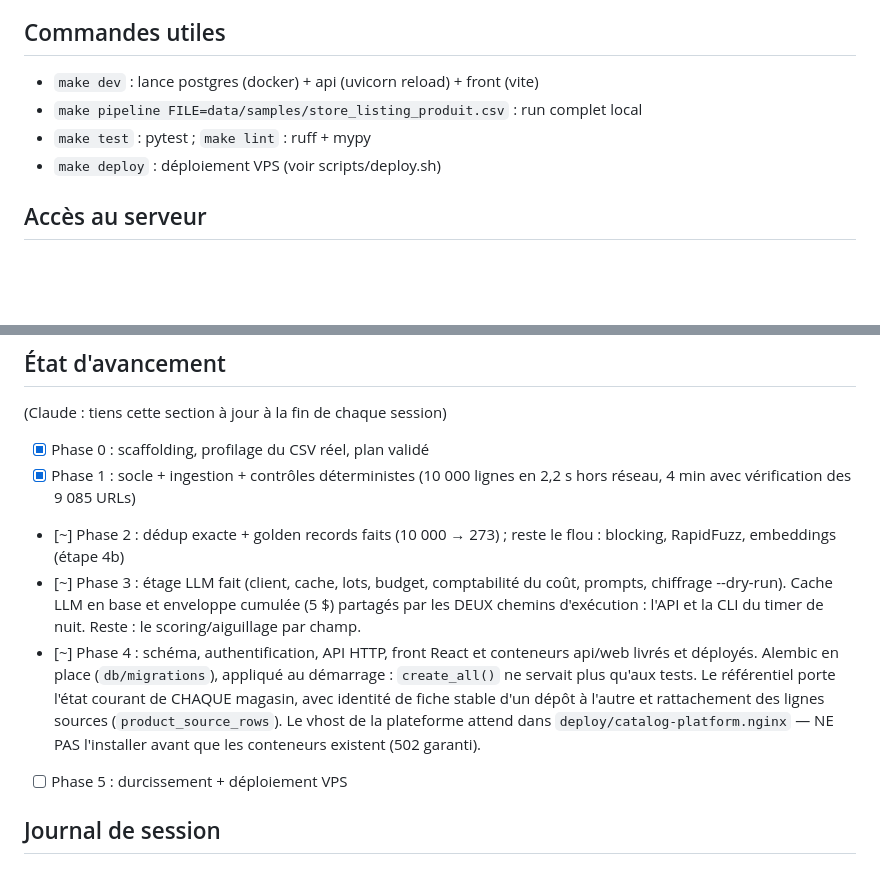
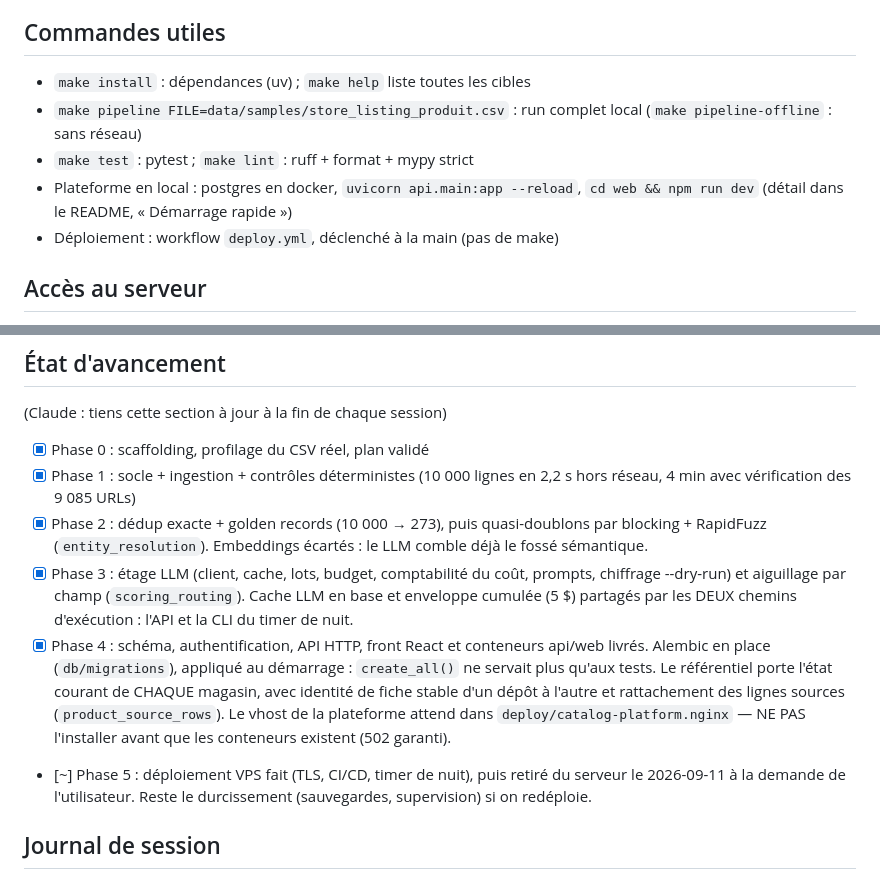
Before and after one commit to BechirYengui/catalog-reliability-pipeline, a Markdown page: CLAUDE.md, 2 parts joined by grey strips. Drawn GitHub-style; blank space fills up the shorter version.

Commit message:
docs: link the exercise documents and bring the project status up to date
The README now shows the CI badge, points to the exercise statement, the
answer and its technical appendix, and lists the scripts/ and exercice/
directories. CLAUDE.md no longer cites make targets that do not exist, and
its status matches the code: fuzzy matching and per-field routing are done.

Co-Authored-By: Claude Opus 5 (1M context) <noreply@anthropic.com>
Claude-Session: https://claude.ai/code/session_01UrWkpWgrkZWyehWhhM3DJz

```diff
--- a/CLAUDE.md
+++ b/CLAUDE.md
@@ -83,10 +83,13 @@ une interface web de revue humaine.
   fois les suffixes marketing détachés. C'est ce second nombre que le LLM voit.
 
 ## Commandes utiles
-- `make dev` : lance postgres (docker) + api (uvicorn reload) + front (vite)
+- `make install` : dépendances (uv) ; `make help` liste toutes les cibles
 - `make pipeline FILE=data/samples/store_listing_produit.csv` : run complet local
-- `make test` : pytest ; `make lint` : ruff + mypy
-- `make deploy` : déploiement VPS (voir scripts/deploy.sh)
+  (`make pipeline-offline` : sans réseau)
+- `make test` : pytest ; `make lint` : ruff + format + mypy strict
+- Plateforme en local : postgres en docker, `uvicorn api.main:app --reload`,
+  `cd web && npm run dev` (détail dans le README, « Démarrage rapide »)
+- Déploiement : workflow `deploy.yml`, déclenché à la main (pas de make)
 
 ## Accès au serveur
 > **2026-09-11 : TOUT le catalog a été SUPPRIMÉ du VPS, à la demande de
@@ -139,21 +142,25 @@ une interface web de revue humaine.
 - [x] Phase 0 : scaffolding, profilage du CSV réel, plan validé
 - [x] Phase 1 : socle + ingestion + contrôles déterministes
       (10 000 lignes en 2,2 s hors réseau, 4 min avec vérification des 9 085 URLs)
-- [~] Phase 2 : dédup exacte + golden records faits (10 000 → 273) ;
-      reste le flou : blocking, RapidFuzz, embeddings (étape 4b)
-- [~] Phase 3 : étage LLM fait (client, cache, lots, budget, comptabilité du
-      coût, prompts, chiffrage --dry-run). Cache LLM en base et enveloppe
-      cumulée (5 $) partagés par les DEUX chemins d'exécution : l'API et la
-      CLI du timer de nuit. Reste : le scoring/aiguillage par champ.
-- [~] Phase 4 : schéma, authentification, API HTTP, front React et conteneurs
-      api/web livrés et déployés. Alembic en place (`db/migrations`), appliqué
+- [x] Phase 2 : dédup exacte + golden records (10 000 → 273), puis
+      quasi-doublons par blocking + RapidFuzz (`entity_resolution`).
+      Embeddings écartés : le LLM comble déjà le fossé sémantique.
+- [x] Phase 3 : étage LLM (client, cache, lots, budget, comptabilité du
+      coût, prompts, chiffrage --dry-run) et aiguillage par champ
+      (`scoring_routing`). Cache LLM en base et enveloppe cumulée (5 $)
+      partagés par les DEUX chemins d'exécution : l'API et la CLI du
+      timer de nuit.
+- [x] Phase 4 : schéma, authentification, API HTTP, front React et conteneurs
+      api/web livrés. Alembic en place (`db/migrations`), appliqué
       au démarrage : `create_all()` ne servait plus qu'aux tests.
       Le référentiel porte l'état courant de CHAQUE magasin, avec identité de
       fiche stable d'un dépôt à l'autre et rattachement des lignes sources
       (`product_source_rows`).
       Le vhost de la plateforme attend dans `deploy/catalog-platform.nginx` —
       NE PAS l'installer avant que les conteneurs existent (502 garanti).
-- [ ] Phase 5 : durcissement + déploiement VPS
+- [~] Phase 5 : déploiement VPS fait (TLS, CI/CD, timer de nuit), puis
+      retiré du serveur le 2026-09-11 à la demande de l'utilisateur.
+      Reste le durcissement (sauvegardes, supervision) si on redéploie.
 
 ## Journal de session
 - 2026-08-09 — Scaffolding + profilage du CSV (voir `docs/profiling.md`).
```
Also changed, not shown: README.md (+13 -0 lines).
